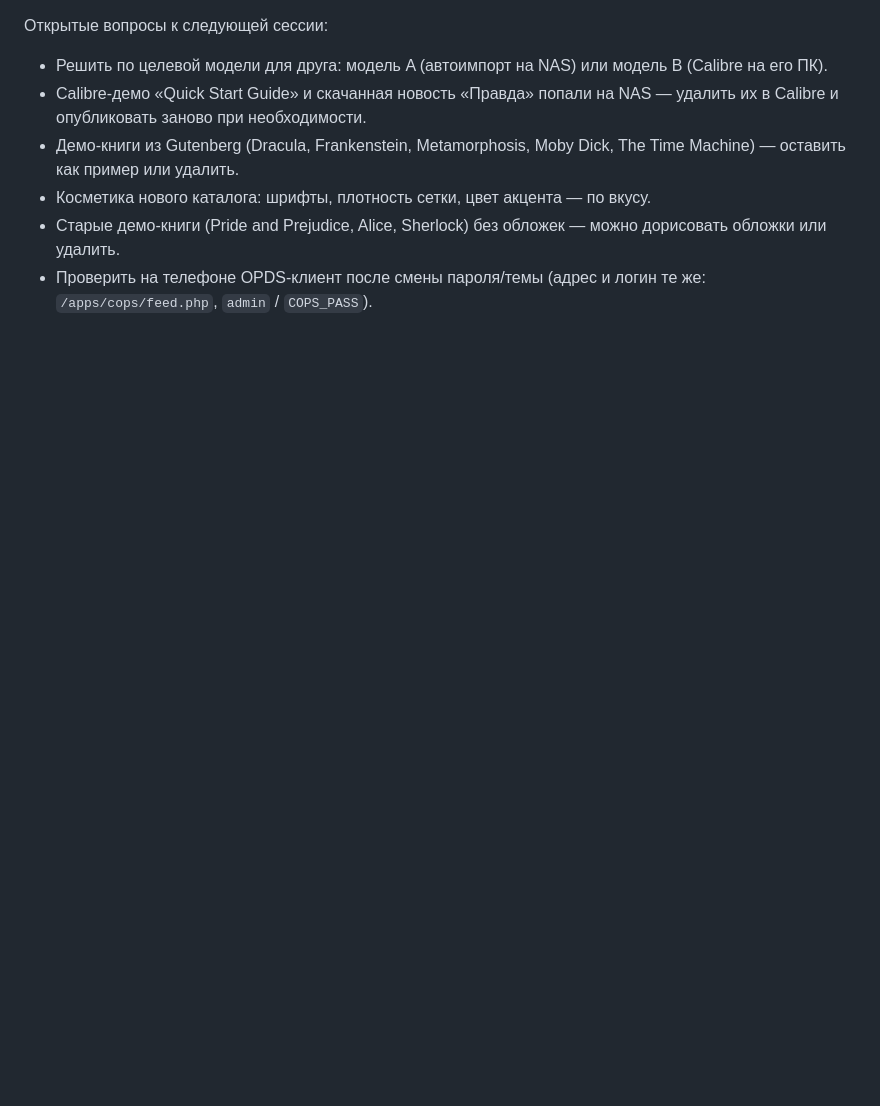
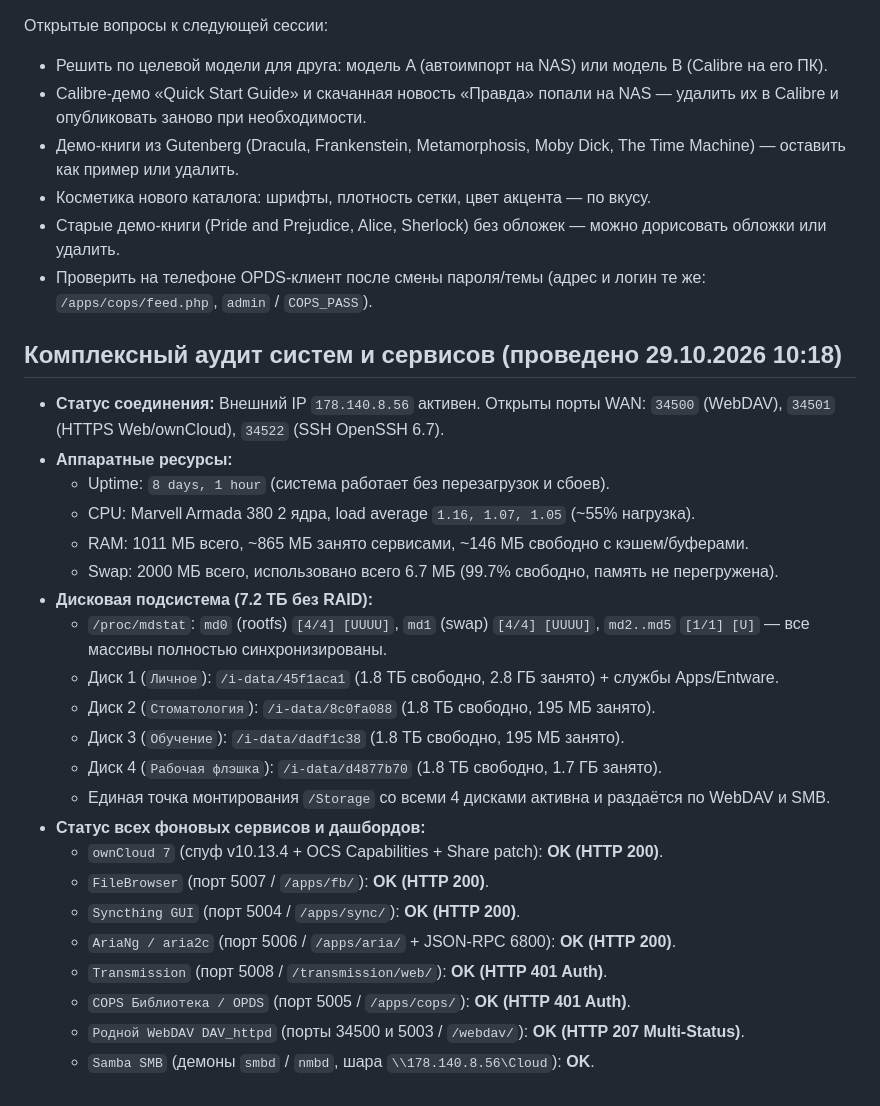
Before and after one commit to salomanov/nas542, a Markdown page: PROJECT_STATE.md, the part around the change. GitHub-like rendering; blank space fills up the shorter version.

Commit message:
checkpoint: Comprehensive NAS healthcheck and systems audit verified via SSH and WAN [2026-10-29_10-19-51]

```diff
--- a/PROJECT_STATE.md
+++ b/PROJECT_STATE.md
@@ -258,3 +258,27 @@
   дорисовать обложки или удалить.
 - Проверить на телефоне OPDS-клиент после смены пароля/темы (адрес и логин те же:
   `/apps/cops/feed.php`, `admin` / `COPS_PASS`).
+
+## Комплексный аудит систем и сервисов (проведено 29.10.2026 10:18)
+- **Статус соединения:** Внешний IP `178.140.8.56` активен. Открыты порты WAN: `34500` (WebDAV), `34501` (HTTPS Web/ownCloud), `34522` (SSH OpenSSH 6.7).
+- **Аппаратные ресурсы:**
+  - Uptime: `8 days, 1 hour` (система работает без перезагрузок и сбоев).
+  - CPU: Marvell Armada 380 2 ядра, load average `1.16, 1.07, 1.05` (~55% нагрузка).
+  - RAM: 1011 МБ всего, ~865 МБ занято сервисами, ~146 МБ свободно с кэшем/буферами.
+  - Swap: 2000 МБ всего, использовано всего 6.7 МБ (99.7% свободно, память не перегружена).
+- **Дисковая подсистема (7.2 ТБ без RAID):**
+  - `/proc/mdstat`: `md0` (rootfs) `[4/4] [UUUU]`, `md1` (swap) `[4/4] [UUUU]`, `md2..md5` `[1/1] [U]` — все массивы полностью синхронизированы.
+  - Диск 1 (`Личное`): `/i-data/45f1aca1` (1.8 ТБ свободно, 2.8 ГБ занято) + службы Apps/Entware.
+  - Диск 2 (`Стоматология`): `/i-data/8c0fa088` (1.8 ТБ свободно, 195 МБ занято).
+  - Диск 3 (`Обучение`): `/i-data/dadf1c38` (1.8 ТБ свободно, 195 МБ занято).
+  - Диск 4 (`Рабочая флэшка`): `/i-data/d4877b70` (1.8 ТБ свободно, 1.7 ГБ занято).
+  - Единая точка монтирования `/Storage` со всеми 4 дисками активна и раздаётся по WebDAV и SMB.
+- **Статус всех фоновых сервисов и дашбордов:**
+  - `ownCloud 7` (спуф v10.13.4 + OCS Capabilities + Share patch): **OK (HTTP 200)**.
+  - `FileBrowser` (порт 5007 / `/apps/fb/`): **OK (HTTP 200)**.
+  - `Syncthing GUI` (порт 5004 / `/apps/sync/`): **OK (HTTP 200)**.
+  - `AriaNg / aria2c` (порт 5006 / `/apps/aria/` + JSON-RPC 6800): **OK (HTTP 200)**.
+  - `Transmission` (порт 5008 / `/transmission/web/`): **OK (HTTP 401 Auth)**.
+  - `COPS Библиотека / OPDS` (порт 5005 / `/apps/cops/`): **OK (HTTP 401 Auth)**.
+  - `Родной WebDAV DAV_httpd` (порты 34500 и 5003 / `/webdav/`): **OK (HTTP 207 Multi-Status)**.
+  - `Samba SMB` (демоны `smbd` / `nmbd`, шара `\\178.140.8.56\Cloud`): **OK**.
```
